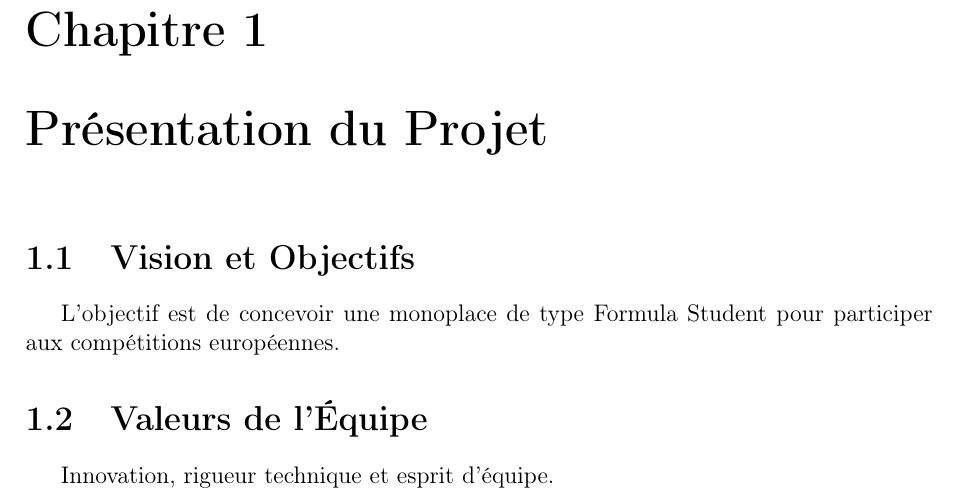
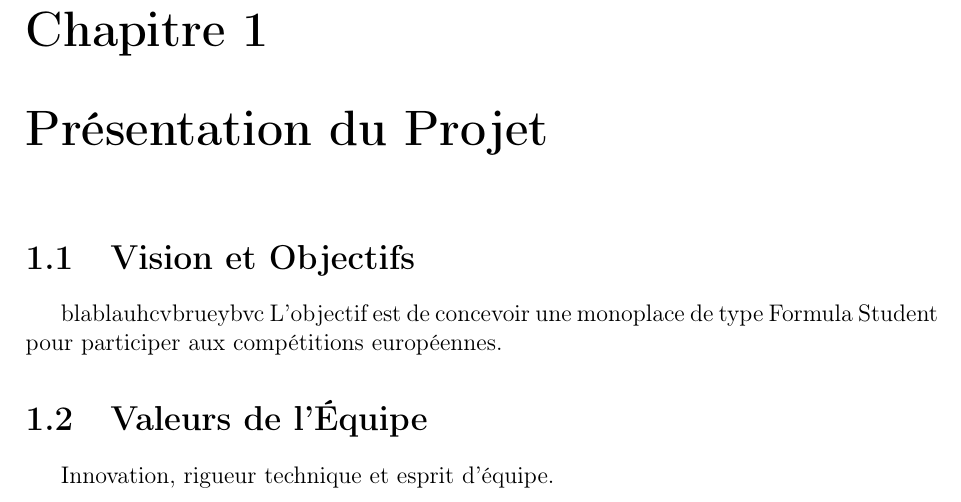
Before and after one commit to fewstudentlln/ProjetFewStudent, a LaTeX document (Overleaf/0.Présentation départ/PresentationStudentFormule.tex): part of page 3 of 7, cut so that both start at the same text. Compiled offline with pdfLaTeX.

Commit message:
Ajout d'un texte de placeholder dans la section Vision et Objectifs du document de présentation

```diff
--- a/Overleaf/0.Présentation départ/PresentationStudentFormule.tex
+++ b/Overleaf/0.Présentation départ/PresentationStudentFormule.tex
@@ -45,6 +45,7 @@
 % --- Chapitre 1 : Vision ---
 \chapter{Présentation du Projet}
 \section{Vision et Objectifs}
+blablauhcvbrueybvc
 L'objectif est de concevoir une monoplace de type Formula Student pour participer aux compétitions européennes.
 
 \section{Valeurs de l'Équipe}
```
